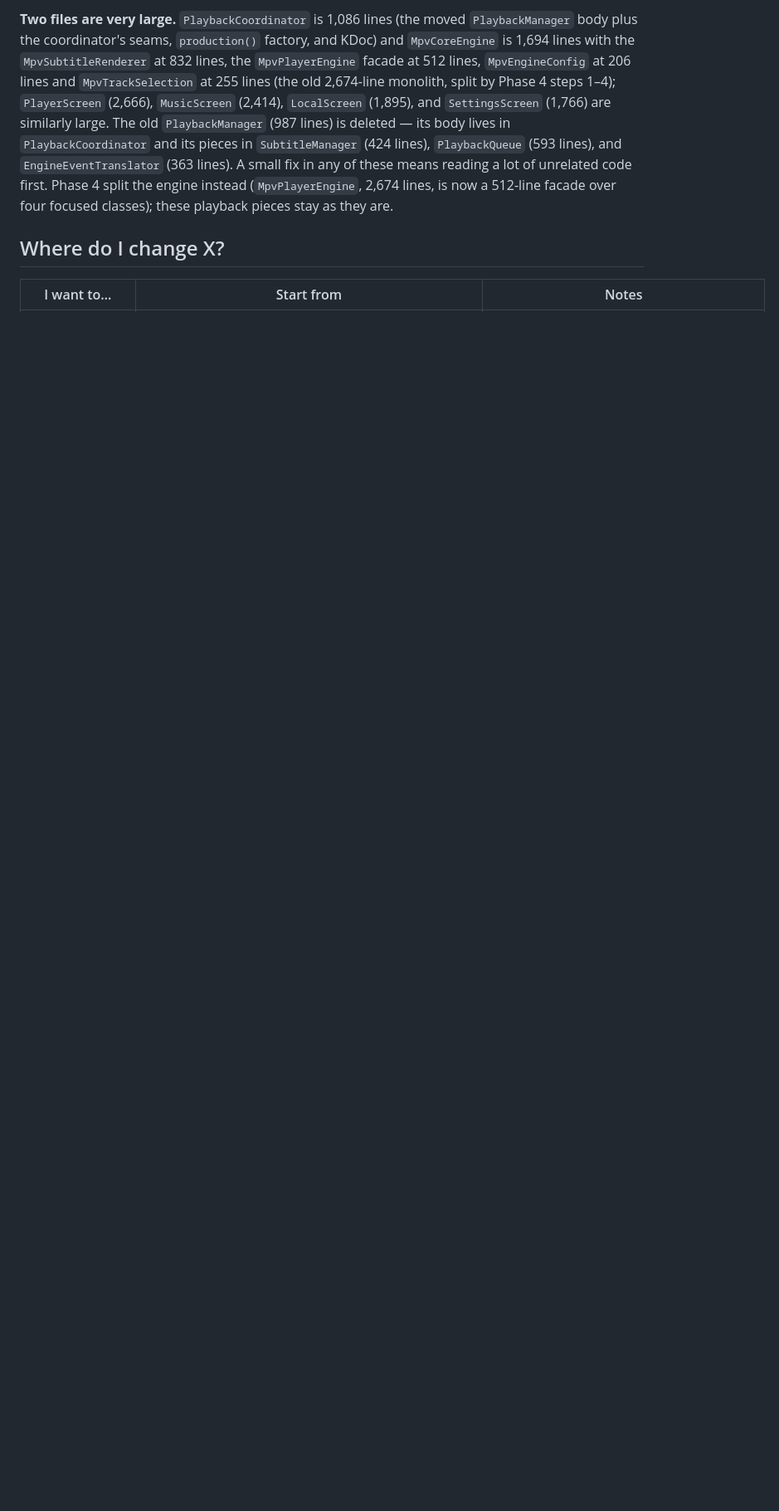
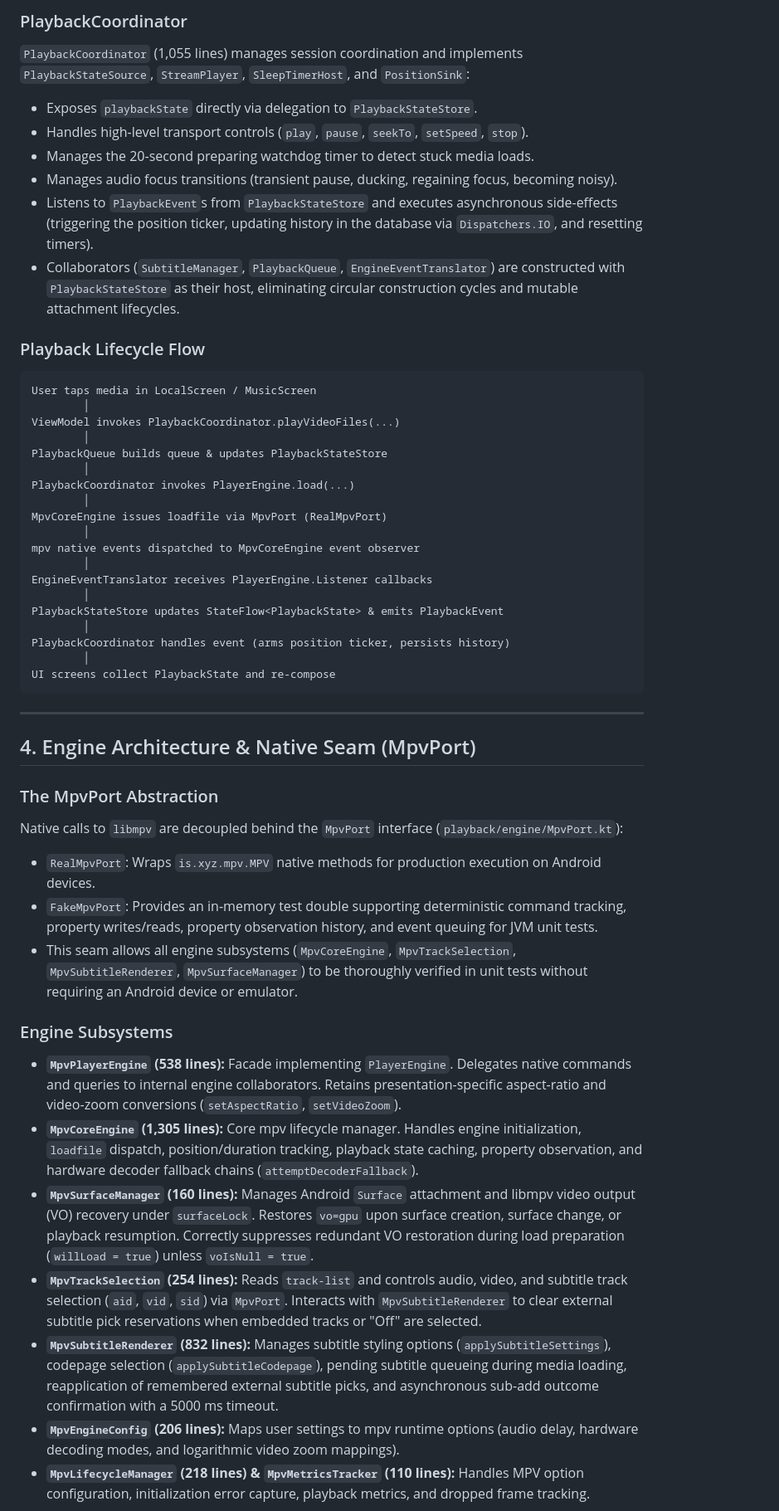
Before and after one commit to mohammedbakri123/MPx-player, a Markdown page: ARCHITECTURE.md, the part around one of its changes. Shown at 83% size. Rendered like a GitHub page; blank space fills up the shorter version.

````diff
--- a/ARCHITECTURE.md
+++ b/ARCHITECTURE.md
@@ -136,20 +61,56 @@ and in `MpvPlayerEngine` (Phase 4), plus two data/util internals —
 
-**Two files are very large.** `PlaybackCoordinator` is 1,086 lines
-(the moved `PlaybackManager` body plus the coordinator's seams,
-`production()` factory, and KDoc) and `MpvCoreEngine` is 1,694 lines
-with the `MpvSubtitleRenderer` at 832 lines, the `MpvPlayerEngine`
-facade at 512 lines, `MpvEngineConfig` at 206 lines and
-`MpvTrackSelection` at 255 lines (the old
-2,674-line monolith, split by Phase 4 steps 1–4); `PlayerScreen` (2,666),
-`MusicScreen` (2,414), `LocalScreen` (1,895), and `SettingsScreen`
-(1,766) are similarly large. The old `PlaybackManager` (987 lines)
-is deleted — its body lives in `PlaybackCoordinator` and its pieces in
-`SubtitleManager` (424 lines), `PlaybackQueue` (593 lines), and
-`EngineEventTranslator` (363 lines). A small fix in any of these means
-reading a lot of unrelated code first. Phase 4 split the engine instead
-(`MpvPlayerEngine`, 2,674 lines, is now a 512-line facade over four
-focused classes); these playback pieces stay as they are.
+### PlaybackCoordinator
 
-## Where do I change X?
+`PlaybackCoordinator` (1,055 lines) manages session coordination and implements `PlaybackStateSource`, `StreamPlayer`, `SleepTimerHost`, and `PositionSink`:
+- Exposes `playbackState` directly via delegation to `PlaybackStateStore`.
+- Handles high-level transport controls (`play`, `pause`, `seekTo`, `setSpeed`, `stop`).
+- Manages the 20-second preparing watchdog timer to detect stuck media loads.
+- Manages audio focus transitions (transient pause, ducking, regaining focus, becoming noisy).
+- Listens to `PlaybackEvent`s from `PlaybackStateStore` and executes asynchronous side-effects (triggering the position ticker, updating history in the database via `Dispatchers.IO`, and resetting timers).
+- Collaborators (`SubtitleManager`, `PlaybackQueue`, `EngineEventTranslator`) are constructed with `PlaybackStateStore` as their host, eliminating circular construction cycles and mutable attachment lifecycles.
 
-| I want to… | Start from | Notes |
+### Playback Lifecycle Flow
+
+```
+User taps media in LocalScreen / MusicScreen
+        │
+ViewModel invokes PlaybackCoordinator.playVideoFiles(...)
+        │
+PlaybackQueue builds queue & updates PlaybackStateStore
+        │
+PlaybackCoordinator invokes PlayerEngine.load(...)
+        │
+MpvCoreEngine issues loadfile via MpvPort (RealMpvPort)
+        │
+mpv native events dispatched to MpvCoreEngine event observer
+        │
+EngineEventTranslator receives PlayerEngine.Listener callbacks
+        │
+PlaybackStateStore updates StateFlow<PlaybackState> & emits PlaybackEvent
+        │
+PlaybackCoordinator handles event (arms position ticker, persists history)
+        │
+UI screens collect PlaybackState and re-compose
+```
+
+---
+
+## 4. Engine Architecture & Native Seam (MpvPort)
+
+### The MpvPort Abstraction
+
+Native calls to `libmpv` are decoupled behind the `MpvPort` interface (`playback/engine/MpvPort.kt`):
+- `RealMpvPort`: Wraps `is.xyz.mpv.MPV` native methods for production execution on Android devices.
+- `FakeMpvPort`: Provides an in-memory test double supporting deterministic command tracking, property writes/reads, property observation history, and event queuing for JVM unit tests.
+- This seam allows all engine subsystems (`MpvCoreEngine`, `MpvTrackSelection`, `MpvSubtitleRenderer`, `MpvSurfaceManager`) to be thoroughly verified in unit tests without requiring an Android device or emulator.
+
+### Engine Subsystems
+
+- **`MpvPlayerEngine` (538 lines):** Facade implementing `PlayerEngine`. Delegates native commands and queries to internal engine collaborators. Retains presentation-specific aspect-ratio and video-zoom conversions (`setAspectRatio`, `setVideoZoom`).
+- **`MpvCoreEngine` (1,305 lines):** Core mpv lifecycle manager. Handles engine initialization, `loadfile` dispatch, position/duration tracking, playback state caching, property observation, and hardware decoder fallback chains (`attemptDecoderFallback`).
+- **`MpvSurfaceManager` (160 lines):** Manages Android `Surface` attachment and libmpv video output (VO) recovery under `surfaceLock`. Restores `vo=gpu` upon surface creation, surface change, or playback resumption. Correctly suppresses redundant VO restoration during load preparation (`willLoad = true`) unless `voIsNull = true`.
+- **`MpvTrackSelection` (254 lines):** Reads `track-list` and controls audio, video, and subtitle track selection (`aid`, `vid`, `sid`) via `MpvPort`. Interacts with `MpvSubtitleRenderer` to clear external subtitle pick reservations when embedded tracks or "Off" are selected.
+- **`MpvSubtitleRenderer` (832 lines):** Manages subtitle styling options (`applySubtitleSettings`), codepage selection (`applySubtitleCodepage`), pending subtitle queueing during media loading, reapplication of remembered external subtitle picks, and asynchronous sub-add outcome confirmation with a 5000 ms timeout.
+- **`MpvEngineConfig` (206 lines):** Maps user settings to mpv runtime options (audio delay, hardware decoding modes, and logarithmic video zoom mappings).
+- **`MpvLifecycleManager` (218 lines) & `MpvMetricsTracker` (110 lines):** Handles MPV option configuration, initialization error capture, playback metrics, and dropped frame tracking.
+
````
Also changed, not shown: other parts of ARCHITECTURE.md (+170 -356 lines).
